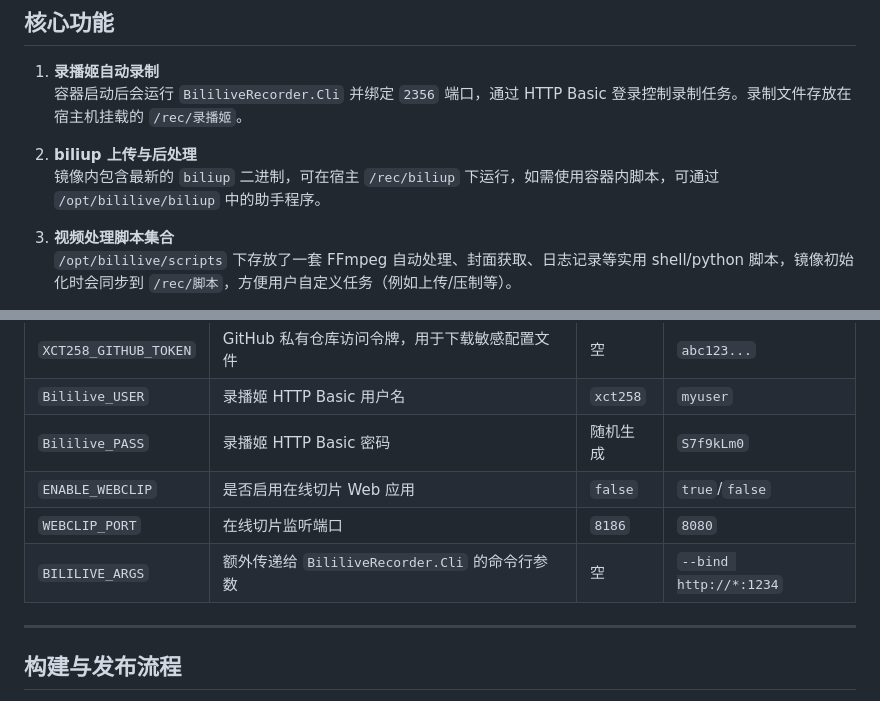
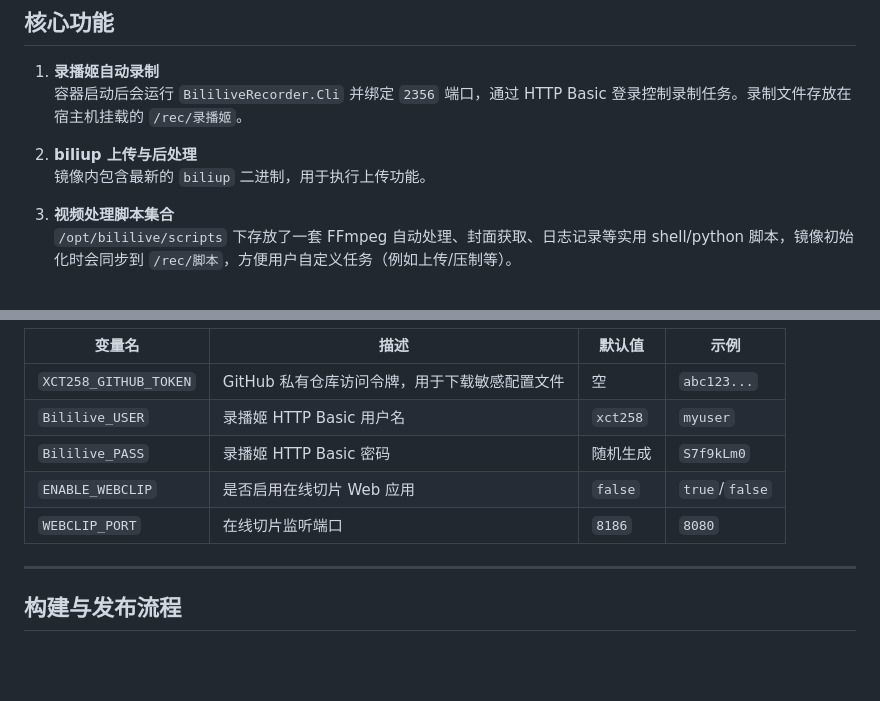
Before and after one commit to xct258/khx-live, a Markdown page: README.md, 2 parts joined by grey strips. GitHub-like rendering; blank space fills up the shorter version.

Commit message:
修改md文件

```diff
--- a/README.md
+++ b/README.md
@@ -13,7 +13,7 @@
    容器启动后会运行 `BililiveRecorder.Cli` 并绑定 `2356` 端口，通过 HTTP Basic 登录控制录制任务。录制文件存放在宿主机挂载的 `/rec/录播姬`。
 
 2. **biliup 上传与后处理**
-   镜像内包含最新的 `biliup` 二进制，可在宿主 `/rec/biliup` 下运行，如需使用容器内脚本，可通过 `/opt/bililive/biliup` 中的助手程序。
+   镜像内包含最新的 `biliup` 二进制，用于执行上传功能。
 
 3. **视频处理脚本集合**
    `/opt/bililive/scripts` 下存放了一套 FFmpeg 自动处理、封面获取、日志记录等实用 shell/python 脚本，镜像初始化时会同步到 `/rec/脚本`，方便用户自定义任务（例如上传/压制等）。
@@ -83,7 +83,6 @@
 | `Bililive_PASS`          | 录播姬 HTTP Basic 密码                          | 随机生成    | `S7f9kLm0`       |
 | `ENABLE_WEBCLIP`         | 是否启用在线切片 Web 应用                      | `false`     | `true`/`false`   |
 | `WEBCLIP_PORT`           | 在线切片监听端口                                | `8186`      | `8080`           |
-| `BILILIVE_ARGS`          | 额外传递给 `BililiveRecorder.Cli` 的命令行参数  | 空          | `--bind http://*:1234` |
 
 ---
 
```
